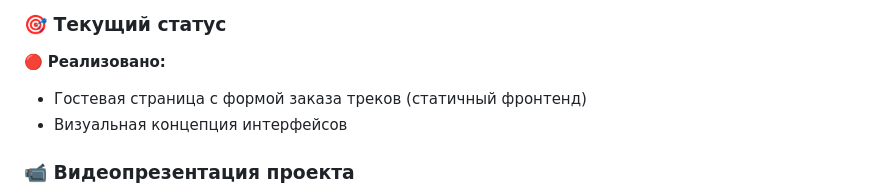
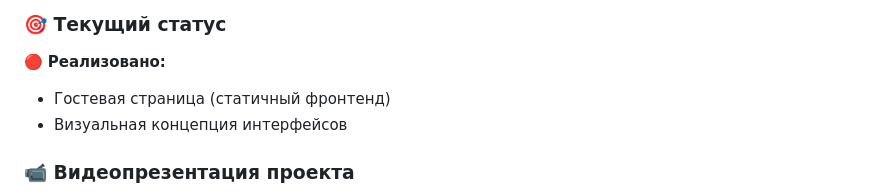
Before and after one commit to timfedin/DJ-UP, a Markdown page: README.md, the part around the change. Rendered like a GitHub page.

```diff
--- a/README.md
+++ b/README.md
@@ -3,7 +3,7 @@
 
 ### **🎯 Текущий статус**
 🔴 **Реализовано:**
-- Гостевая страница с формой заказа треков (статичный фронтенд)
+- Гостевая страница (статичный фронтенд)
 - Визуальная концепция интерфейсов
 
 ### **📹 Видеопрезентация проекта**
```
